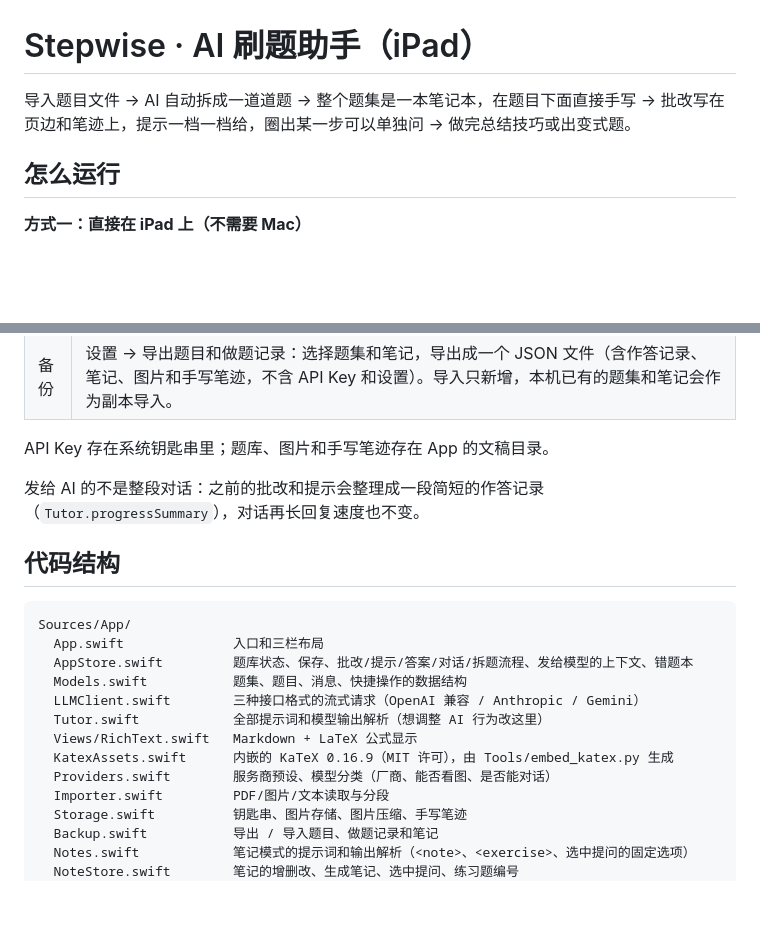
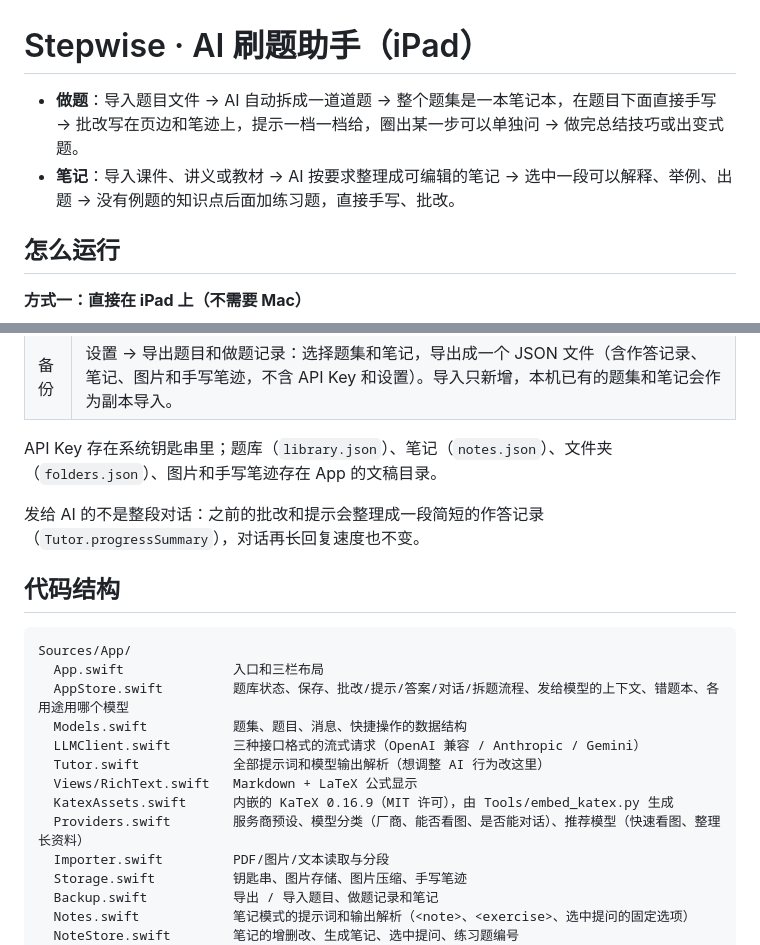
Before and after one commit to lswill2007/Stepwise, a Markdown page: Stepwise.swiftpm/README.md, 2 parts joined by grey strips. Rendered like a GitHub page; blank space fills up the shorter version.

````diff
--- a/Stepwise.swiftpm/README.md
+++ b/Stepwise.swiftpm/README.md
@@ -1,6 +1,7 @@
 # Stepwise · AI 刷题助手（iPad）
 
-导入题目文件 → AI 自动拆成一道道题 → 整个题集是一本笔记本，在题目下面直接手写 → 批改写在页边和笔迹上，提示一档一档给，圈出某一步可以单独问 → 做完总结技巧或出变式题。
+- **做题**：导入题目文件 → AI 自动拆成一道道题 → 整个题集是一本笔记本，在题目下面直接手写 → 批改写在页边和笔迹上，提示一档一档给，圈出某一步可以单独问 → 做完总结技巧或出变式题。
+- **笔记**：导入课件、讲义或教材 → AI 按要求整理成可编辑的笔记 → 选中一段可以解释、举例、出题 → 没有例题的知识点后面加练习题，直接手写、批改。
 
 ## 怎么运行
 
@@ -34,7 +35,7 @@
 | 错题本 | 每题右上角可以加入错题本；在错题本里 2 轮以内（每次检查或提示算一轮）做对，就自动移出。 |
 | 备份 | 设置 → 导出题目和做题记录：选择题集和笔记，导出成一个 JSON 文件（含作答记录、笔记、图片和手写笔迹，不含 API Key 和设置）。导入只新增，本机已有的题集和笔记会作为副本导入。 |
 
-API Key 存在系统钥匙串里；题库、图片和手写笔迹存在 App 的文稿目录。
+API Key 存在系统钥匙串里；题库（`library.json`）、笔记（`notes.json`）、文件夹（`folders.json`）、图片和手写笔迹存在 App 的文稿目录。
 
 发给 AI 的不是整段对话：之前的批改和提示会整理成一段简短的作答记录（`Tutor.progressSummary`），对话再长回复速度也不变。
 
@@ -43,13 +44,13 @@ API Key 存在系统钥匙串里；题库、图片和手写笔迹存在 App 的
 ```
 Sources/App/
   App.swift              入口和三栏布局
-  AppStore.swift         题库状态、保存、批改/提示/答案/对话/拆题流程、发给模型的上下文、错题本
+  AppStore.swift         题库状态、保存、批改/提示/答案/对话/拆题流程、发给模型的上下文、错题本、各用途用哪个模型
   Models.swift           题集、题目、消息、快捷操作的数据结构
   LLMClient.swift        三种接口格式的流式请求（OpenAI 兼容 / Anthropic / Gemini）
   Tutor.swift            全部提示词和模型输出解析（想调整 AI 行为改这里）
   Views/RichText.swift   Markdown + LaTeX 公式显示
   KatexAssets.swift      内嵌的 KaTeX 0.16.9（MIT 许可），由 Tools/embed_katex.py 生成
-  Providers.swift        服务商预设、模型分类（厂商、能否看图、是否能对话）
+  Providers.swift        服务商预设、模型分类（厂商、能否看图、是否能对话）、推荐模型（快速看图、整理长资料）
   Importer.swift         PDF/图片/文本读取与分段
   Storage.swift          钥匙串、图片存储、图片压缩、手写笔迹
   Backup.swift           导出 / 导入题目、做题记录和笔记
````
Also changed, not shown: other parts of Stepwise.swiftpm/README.md (+1 -1 lines), README.md (+15 -4 lines).
